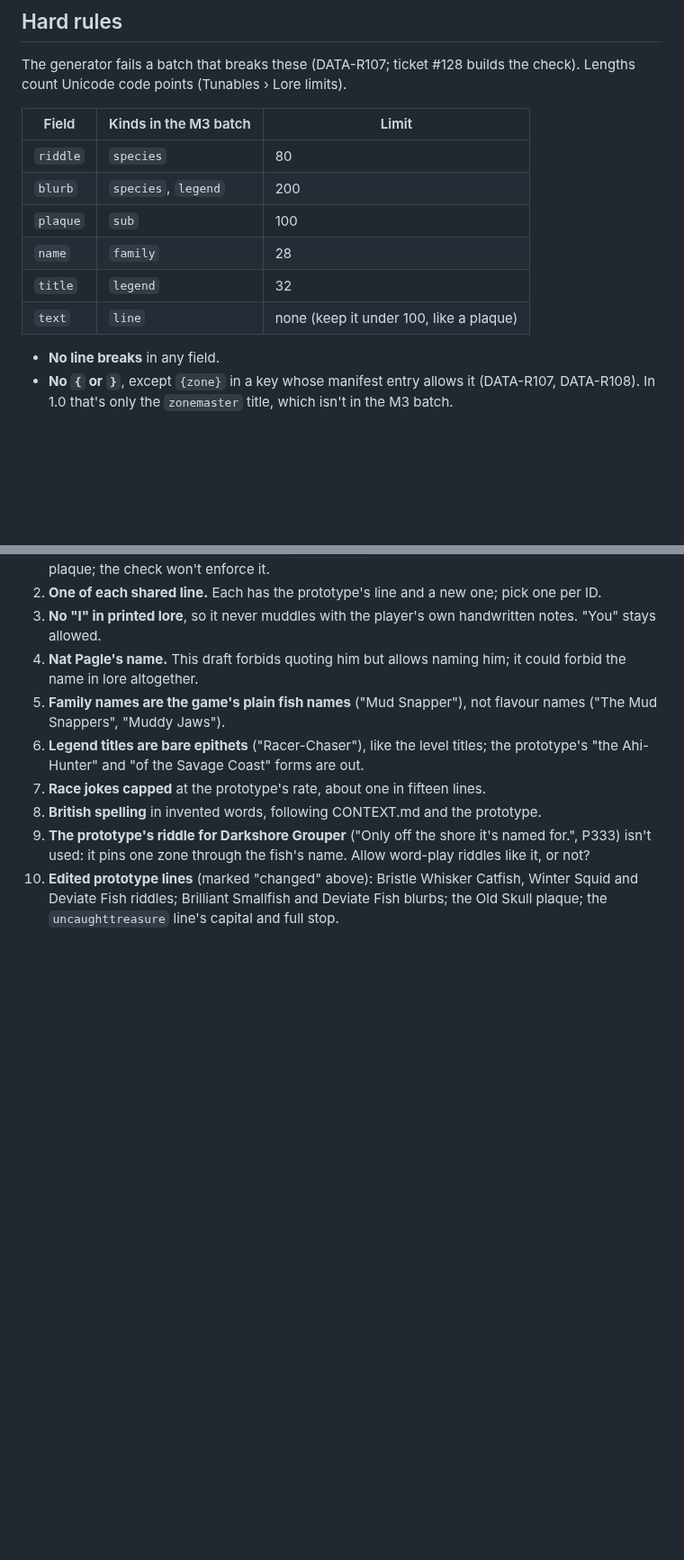
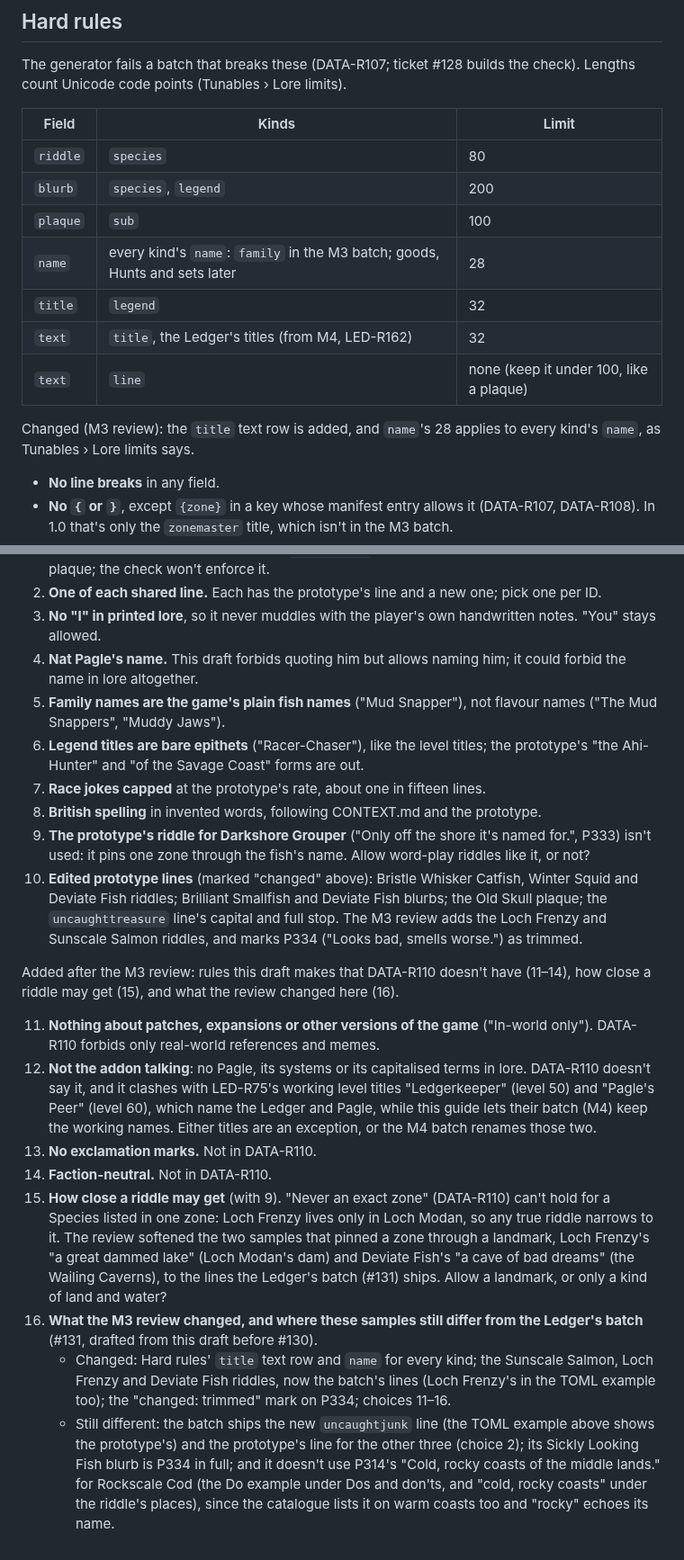
Before and after one commit to timemir/pagle-addon, a Markdown page: data/lore/VOICE.md, 2 parts joined by grey strips. Shown at 90% size. Drawn GitHub-style; blank space fills up the shorter version.

Commit message:
Fix VOICE.md's wrong and pinning riddles, its limits and its open choices (#129)
From the M3 early review, each change marked for the dev's #130 review:
- Sunscale Salmon's riddle no longer says "southern"; Loch Frenzy's and
  Deviate Fish's no longer pin a zone by a landmark. All three are now
  the lines #131's batch ships.
- P334's "Looks bad, smells worse." is marked as trimmed.
- Hard rules add a title's `text` at 32 and apply `name`'s 28 to every
  kind (Tunables > Lore limits).
- Open choices list the rules DATA-R110 doesn't have (versions, not the
  addon talking and its clash with LED-R75's "Ledgerkeeper" and "Pagle's
  Peer", exclamation marks, factions), how close a riddle may get, and
  where the samples still differ from the batch.

Co-Authored-By: Claude Opus 5.5 <noreply@anthropic.com>

```diff
--- a/data/lore/VOICE.md
+++ b/data/lore/VOICE.md
@@ -28,14 +28,17 @@ The angler has fished everywhere, is impressed by little, and likes fish more th
 
 The generator fails a batch that breaks these (DATA-R107; ticket #128 builds the check). Lengths count Unicode code points (Tunables › Lore limits).
 
-| Field | Kinds in the M3 batch | Limit |
+| Field | Kinds | Limit |
 |---|---|---|
 | `riddle` | `species` | 80 |
 | `blurb` | `species`, `legend` | 200 |
 | `plaque` | `sub` | 100 |
-| `name` | `family` | 28 |
+| `name` | every kind's `name`: `family` in the M3 batch; goods, Hunts and sets later | 28 |
 | `title` | `legend` | 32 |
+| `text` | `title`, the Ledger's titles (from M4, LED-R162) | 32 |
 | `text` | `line` | none (keep it under 100, like a plaque) |
+
+Changed (M3 review): the `title` text row is added, and `name`'s 28 applies to every kind's `name`, as Tunables › Lore limits says.
 
 - **No line breaks** in any field.
 - **No `{` or `}`**, except `{zone}` in a key whose manifest entry allows it (DATA-R107, DATA-R108). In 1.0 that's only the `zonemaster` title, which isn't in the M3 batch.
@@ -193,4 +196,15 @@ Choices this draft made that the specs don't settle. Ticket #130 confirms or cha
 7. **Race jokes capped** at the prototype's rate, about one in fifteen lines.
 8. **British spelling** in invented words, following CONTEXT.md and the prototype.
 9. **The prototype's riddle for Darkshore Grouper** ("Only off the shore it's named for.", P333) isn't used: it pins one zone through the fish's name. Allow word-play riddles like it, or not?
-10. **Edited prototype lines** (marked "changed" above): Bristle Whisker Catfish, Winter Squid and Deviate Fish riddles; Brilliant Smallfish and Deviate Fish blurbs; the Old Skull plaque; the `uncaughttreasure` line's capital and full stop.
+10. **Edited prototype lines** (marked "changed" above): Bristle Whisker Catfish, Winter Squid and Deviate Fish riddles; Brilliant Smallfish and Deviate Fish blurbs; the Old Skull plaque; the `uncaughttreasure` line's capital and full stop. The M3 review adds the Loch Frenzy and Sunscale Salmon riddles, and marks P334 ("Looks bad, smells worse.") as trimmed.
+
+Added after the M3 review: rules this draft makes that DATA-R110 doesn't have (11–14), how close a riddle may get (15), and what the review changed here (16).
+
+11. **Nothing about patches, expansions or other versions of the game** ("In-world only"). DATA-R110 forbids only real-world references and memes.
+12. **Not the addon talking**: no Pagle, its systems or its capitalised terms in lore. DATA-R110 doesn't say it, and it clashes with LED-R75's working level titles "Ledgerkeeper" (level 50) and "Pagle's Peer" (level 60), which name the Ledger and Pagle, while this guide lets their batch (M4) keep the working names. Either titles are an exception, or the M4 batch renames those two.
+13. **No exclamation marks.** Not in DATA-R110.
+14. **Faction-neutral.** Not in DATA-R110.
+15. **How close a riddle may get** (with 9). "Never an exact zone" (DATA-R110) can't hold for a Species listed in one zone: Loch Frenzy lives only in Loch Modan, so any true riddle narrows to it. The review softened the two samples that pinned a zone through a landmark, Loch Frenzy's "a great dammed lake" (Loch Modan's dam) and Deviate Fish's "a cave of bad dreams" (the Wailing Caverns), to the lines the Ledger's batch (#131) ships. Allow a landmark, or only a kind of land and water?
+16. **What the M3 review changed, and where these samples still differ from the Ledger's batch** (#131, drafted from this draft before #130).
+    - Changed: Hard rules' `title` text row and `name` for every kind; the Sunscale Salmon, Loch Frenzy and Deviate Fish riddles, now the batch's lines (Loch Frenzy's in the TOML example too); the "changed: trimmed" mark on P334; choices 11–16.
+    - Still different: the batch ships the new `uncaughtjunk` line (the TOML example above shows the prototype's) and the prototype's line for the other three (choice 2); its Sickly Looking Fish blurb is P334 in full; and it doesn't use P314's "Cold, rocky coasts of the middle lands." for Rockscale Cod (the Do example under Dos and don'ts, and "cold, rocky coasts" under the riddle's places), since the catalogue lists it on warm coasts too and "rocky" echoes its name.
```
Also changed, not shown: other parts of data/lore/VOICE.md (+5 -5 lines).
